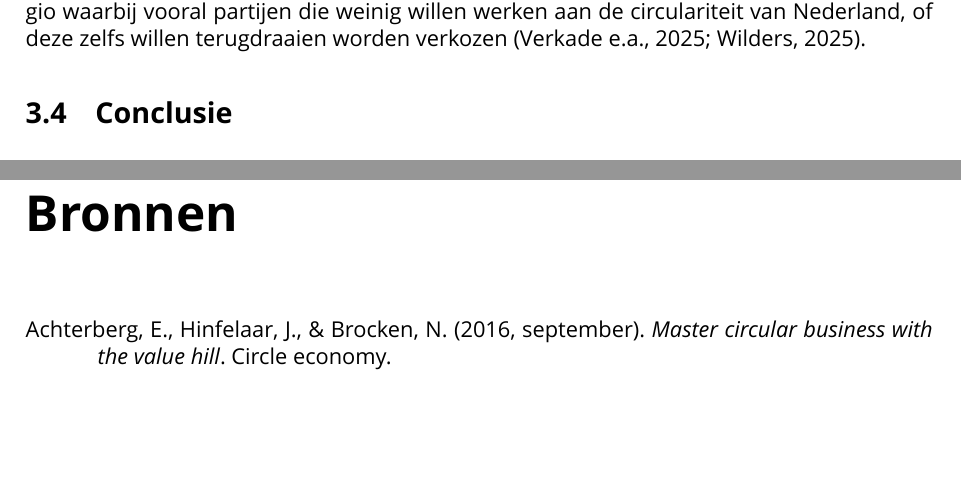
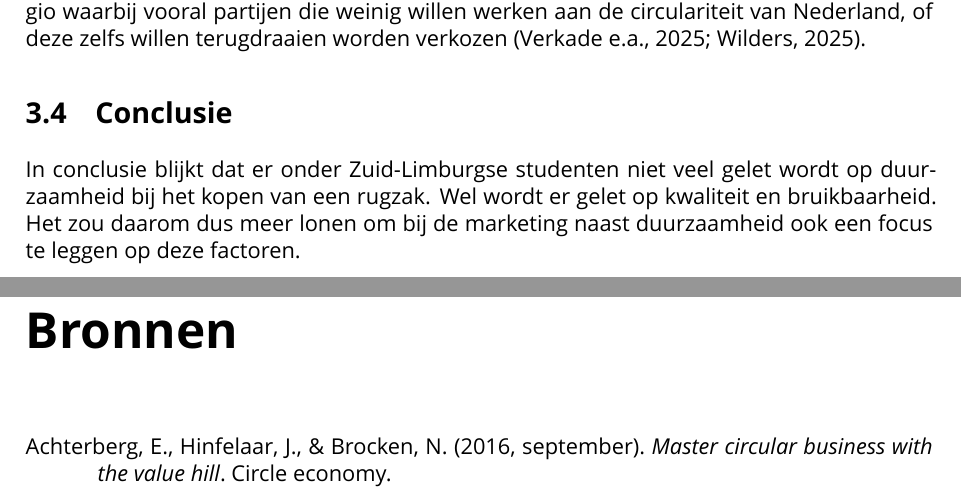
Before and after one commit to jordyslagter/circulaire-impact, a LaTeX document (report/main.tex, which reads report/mainmatter/3-doelgroepanalyse.tex): two parts of pages 14 and 15 of 18, joined at a grey line, cut so that both start at the same text, the shorter picture padded with empty space. Compiled offline with XeLaTeX; a missing font is replaced by an installed copy or a similar font.

Commit message:
conclusie

```diff
--- a/report/mainmatter/3-doelgroepanalyse.tex
+++ b/report/mainmatter/3-doelgroepanalyse.tex
@@ -35,3 +35,7 @@ willen werken aan de circulariteit van Nederland, of deze zelfs willen
 terugdraaien worden verkozen \parencite{NOSTK2025, PVV2025}.
 
 \section{Conclusie}
+In conclusie blijkt dat er onder Zuid-Limburgse studenten niet veel gelet
+wordt op duurzaamheid bij het kopen van een rugzak. Wel wordt er gelet op
+kwaliteit en bruikbaarheid. Het zou daarom dus meer lonen om bij de marketing
+naast duurzaamheid ook een focus te leggen op deze factoren.
```
